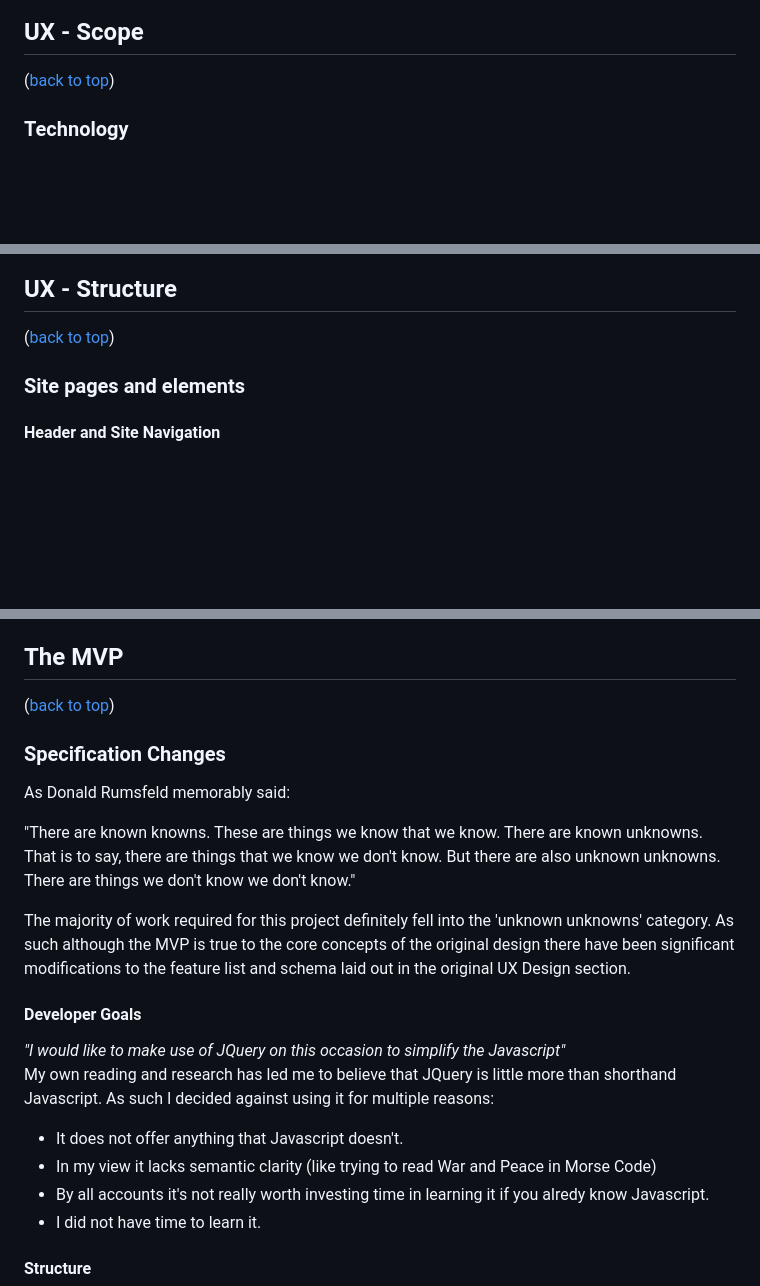
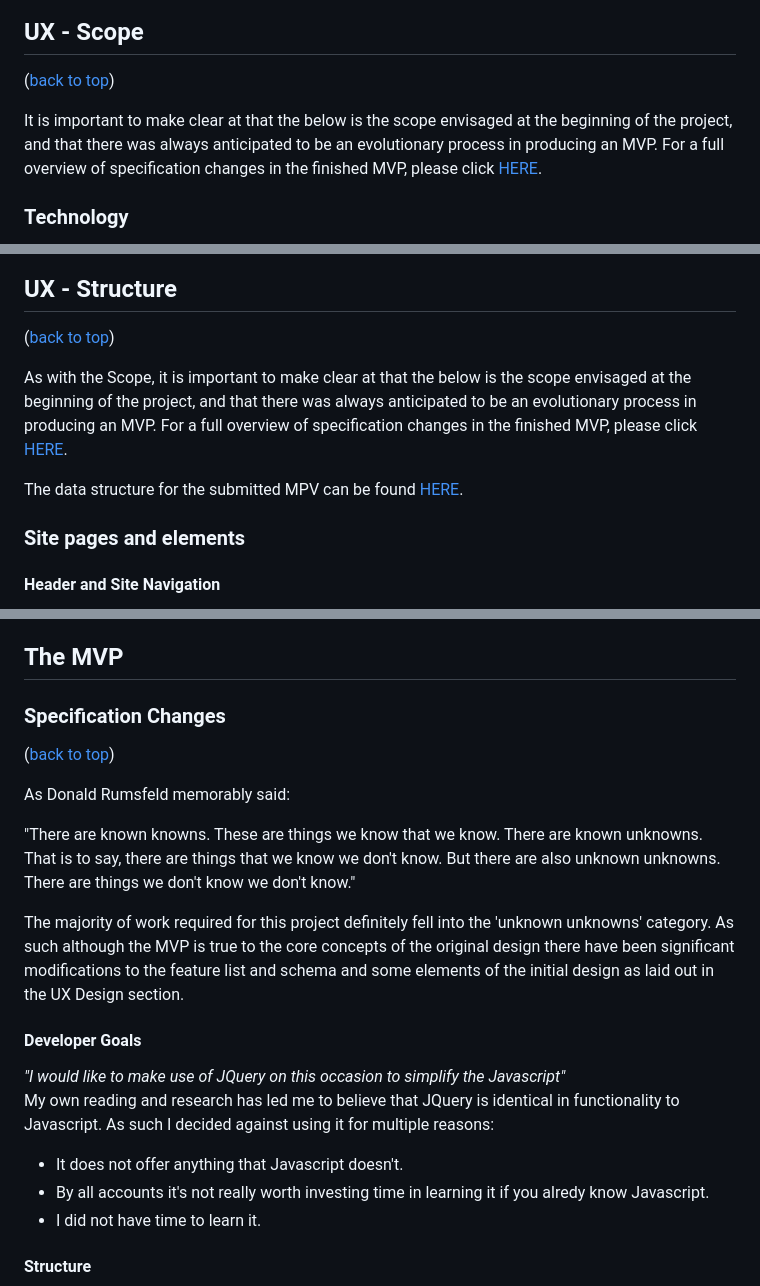
Before and after one commit to rowlandcoping/hopes-and-dreams, a Markdown page: README.md, 3 parts joined by grey strips. Rendered like a GitHub page; blank space fills up the shorter version.

```diff
--- a/README.md
+++ b/README.md
@@ -70,6 +71,8 @@ This site should be for everyone, from any walk of life.  As such the user stori
 
 ## UX - Scope
 ([back to top](#contents))
+
+It is important to make clear at that the below is the scope envisaged at the beginning of the project, and that there was always anticipated to be an evolutionary process in producing an MVP.  For a full overview of specification changes in the finished MVP, please click [HERE](#specification-changes).
 
 ### Technology
 
@@ -134,6 +137,10 @@ NB This MVP feature list represents this site as I currently envisage it, and wi
 ## UX - Structure
 ([back to top](#contents))
 
+As with the Scope, it is important to make clear at that the below is the scope envisaged at the beginning of the project, and that there was always anticipated to be an evolutionary process in producing an MVP.  For a full overview of specification changes in the finished MVP, please click [HERE](#specification-changes).
+
+The data structure for the submitted MPV can be found [HERE](#mvp-data-structure).
+
 ### Site pages and elements
 
 #### Header and Site Navigation
@@ -341,23 +348,22 @@ max width: 1200px (to accommodate smaller laptop screens)\
 max width: 1400px (to accommodate laptop screens)
 
 ## The MVP
-([back to top](#contents))
 
 ### Specification Changes
+([back to top](#contents))
 
 As Donald Rumsfeld memorably said:
 
 "There are known knowns. These are things we know that we know. There are known unknowns. That is to say, there are things that we know we don't know. But there are also unknown unknowns. There are things we don't know we don't know."
 
-The majority of work required for this project definitely fell into the 'unknown unknowns' category. As such although the MVP is true to the core concepts of the original design there have been significant modifications to the feature list and schema laid out in the original UX Design section.
+The majority of work required for this project definitely fell into the 'unknown unknowns' category. As such although the MVP is true to the core concepts of the original design there have been significant modifications to the feature list and schema and some elements of the initial design as laid out in the UX Design section.
 
 #### Developer Goals
 
  _"I would like to make use of JQuery on this occasion to simplify the Javascript"_\
- My own reading and research has led me to believe that JQuery is little more than shorthand Javascript. As such I decided against using it for multiple reasons:
+ My own reading and research has led me to believe that JQuery is identical in functionality to Javascript. As such I decided against using it for multiple reasons:
 
  - It does not offer anything that Javascript doesn't.
- - In my view it lacks semantic clarity (like trying to read War and Peace in Morse Code)
  - By all accounts it's not really worth investing time in learning it if you alredy know Javascript.
  - I did not have time to learn it.
 
```
Also changed, not shown: other parts of README.md (+48 -9 lines), static/images/data-model/avatars-mvp.png (added), static/images/data-model/categories-mvp.png (added), static/images/data-model/comments-mvp.png (added), static/images/data-model/dreams-mvp.png (added), static/images/data-model/users-mvp.png (added).
